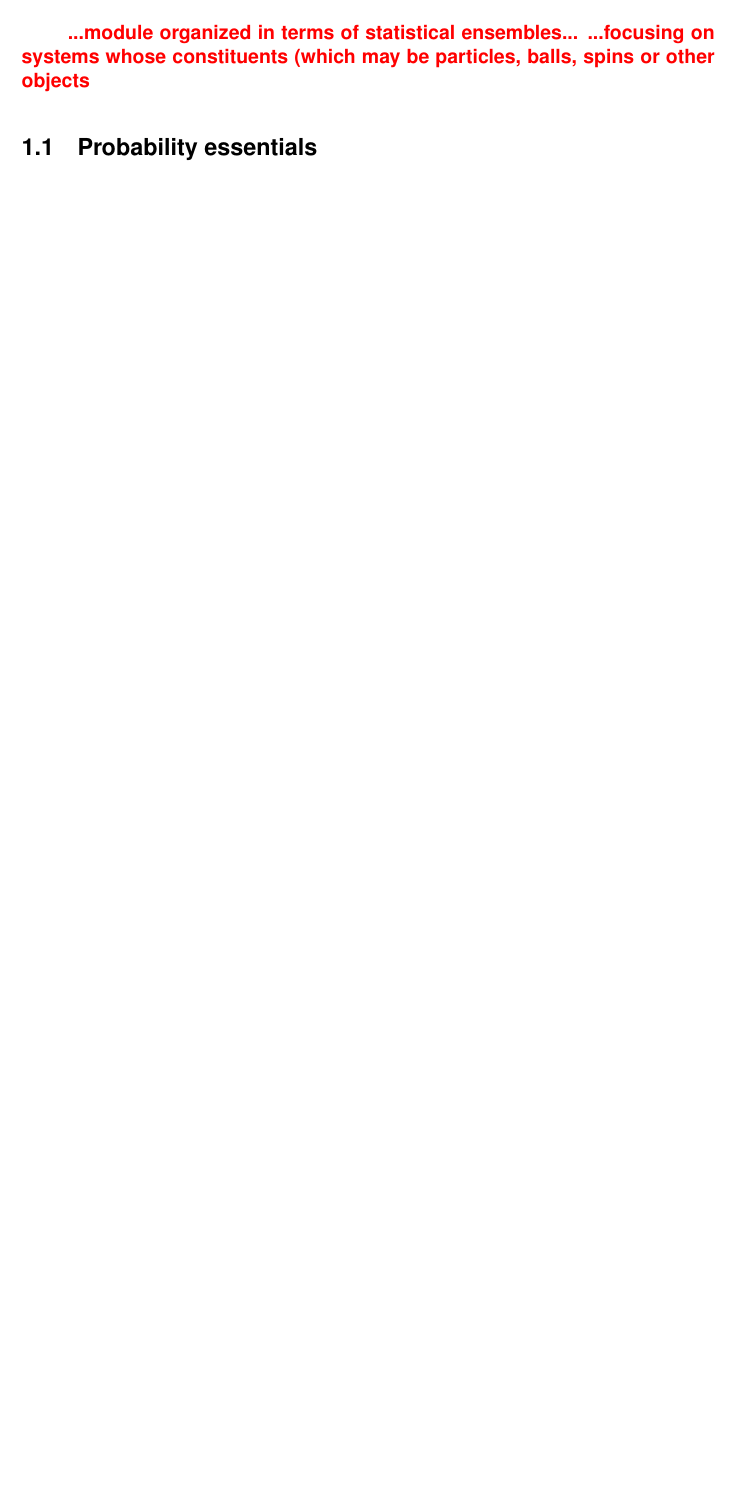
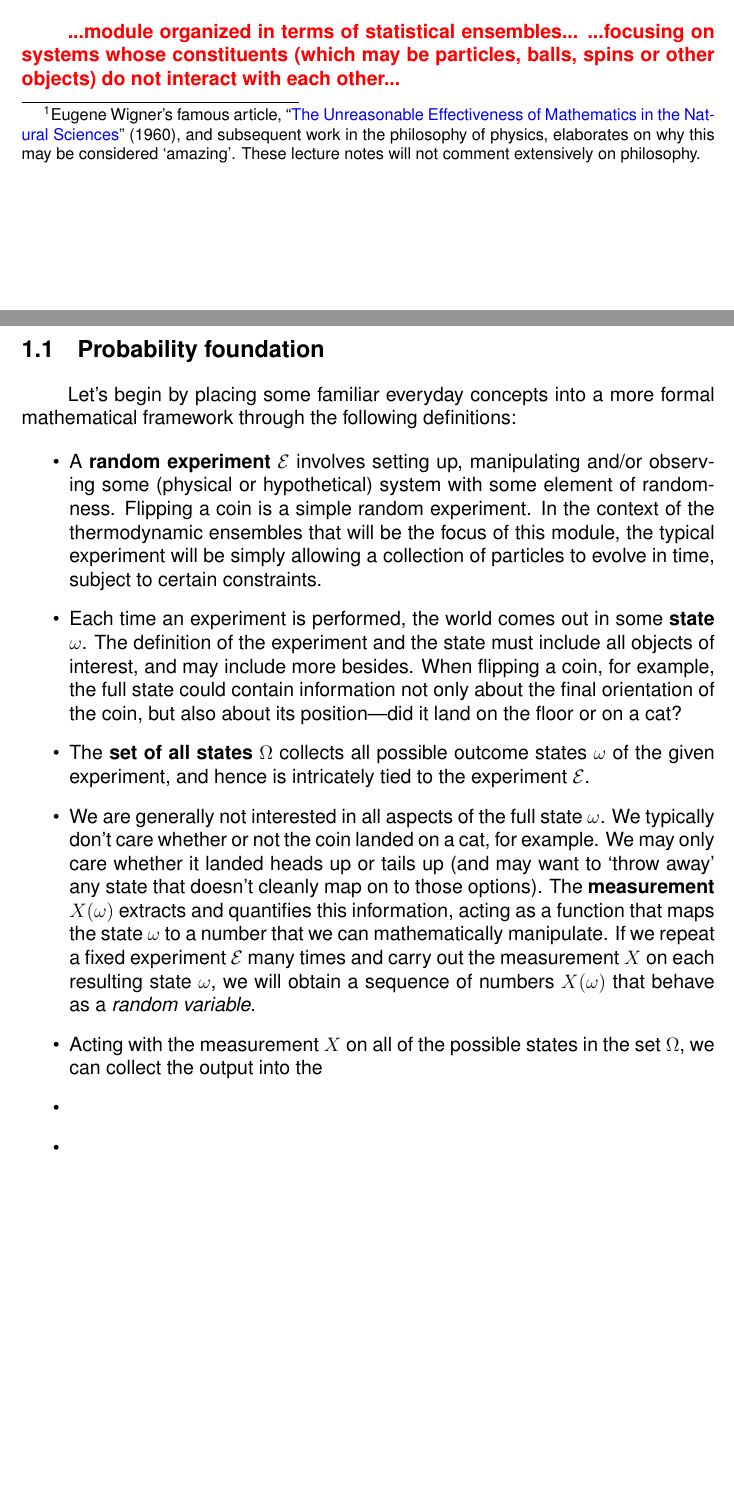
Before and after one commit to daschaich/MATH327_2021, a LaTeX document (lecture_notes/lecture.tex): part of page 5 of 15 before the commit and two parts of pages 5 and 6 of 17 after it, the two joined at a grey line, cut so that both start at the same text, the shorter picture padded with empty space. Compiled offline with pdfLaTeX.

Commit message:
Checkpoint a few paras

```diff
--- a/lecture_notes/lecture.tex
+++ b/lecture_notes/lecture.tex
@@ -36,6 +36,7 @@
 
 % ------------------------------------------------------------------
 % Shortcuts
+\newcommand{\cE}{\ensuremath{\mathcal E} }
 \newcommand{\Nbb}{\ensuremath{\mathbb N} }
 \newcommand{\cO}{\ensuremath{\mathcal O} }
 \newcommand{\Rbb}{\ensuremath{\mathbb R} }
@@ -43,6 +44,10 @@
 \newcommand{\si}{\ensuremath{\sigma} }
 \newcommand{\om}{\ensuremath{\omega} }
 \newcommand{\Om}{\ensuremath{\Omega} }
+\newcommand{\lra}{\ensuremath{\longrightarrow} }
+\newcommand{\Lra}{\ensuremath{\Longrightarrow} }
+\newcommand{\llra}{\ensuremath{\longleftrightarrow} }
+\newcommand{\X}{\ensuremath{\!\times\!} }
 \newcommand{\vev}[1]{\ensuremath{\left\langle #1 \right\rangle} }
 \newcommand{\TODO}[1]{\textcolor{red}{\textbf{#1}}}
 % ------------------------------------------------------------------
@@ -190,0 +200 @@ Mathematical sciences such as physics aim to determine the laws of nature and un
+Amazingly, many aspects of these realms of physics can be theoretically described by mathematics developed centuries ago.\footnote{Eugene Wigner's famous article, ``\href{https://en.wikipedia.org/wiki/The_Unreasonable_Effectiveness_of_Mathematics_in_the_Natural_Sciences}{The Unreasonable Effectiveness of Mathematics in the Natural Sciences}'' (1960), and subsequent work in the philosophy of physics, elaborates on why this may be considered `amazing'.  These lecture notes will not comment extensively on philosophy.}
@@ -191,10 +211,29 @@ Mathematical sciences such as physics aim to determine the laws of nature and un
+far too much information to store even in the memory of a modern super-computer.
 \TODO{...}
 
 \TODO{...module organized in terms of statistical ensembles...}
-\TODO{...focusing on systems whose constituents (which may be particles, balls, spins or other objects}
+\TODO{...focusing on systems whose constituents (which may be particles, balls, spins or other objects) do not interact with each other...}
 % ------------------------------------------------------------------
 
 
 
 % ------------------------------------------------------------------
-\subsection{Probability essentials}
+\subsection{Probability foundation}
+Let's begin by placing some familiar everyday concepts into a more formal mathematical framework through the following definitions: \\[-24 pt]
+\begin{itemize}
+  \item A \textbf{random experiment} \cE involves setting up, manipulating and/or observing some (physical or hypothetical) system with some element of randomness.
+        Flipping a coin is a simple random experiment.
+        In the context of the thermodynamic ensembles that will be the focus of this module, the typical experiment will be simply allowing a collection of particles to evolve in time, subject to certain constraints.
+  \item Each time an experiment is performed, the world comes out in some \textbf{state} $\om$.
+        The definition of the experiment and the state must include all objects of interest, and may include more besides.
+        When flipping a coin, for example, the full state could contain information not only about the final orientation of the coin, but also about its position---did it land on the floor or on a cat?
+  \item The \textbf{set of all states} \Om collects all possible outcome states \om of the given experiment, and hence is intricately tied to the experiment $\cE$.
+  \item We are generally not interested in all aspects of the full state $\om$.
+        We typically don't care whether or not the coin landed on a cat, for example.
+        We may only care whether it landed heads up or tails up (and may want to `throw away' any state that doesn't cleanly map on to those options).
+        The \textbf{measurement} $X(\om)$ extracts and quantifies this information, acting as a function that maps the state \om to a number that we can mathematically manipulate.
+        If we repeat a fixed experiment \cE many times and carry out the measurement $X$ on each resulting state $\om$, we will obtain a sequence of numbers $X(\om)$ that behave as a \textit{random variable}.
+  \item Acting with the measurement $X$ on all of the possible states in the set $\Om$, we can collect the output into the
+  \item
+  \item
+\end{itemize}
@@ -200,0 +247 @@ Mathematical sciences such as physics aim to determine the laws of nature and un
+We can generalize the concept of measurement by considering the introduction of a unique number as a \textit{label} to characterize each state \om in the set $\Om$.
```
Also changed, not shown: lecture_notes/lecture.tex (27 more changed lines).
